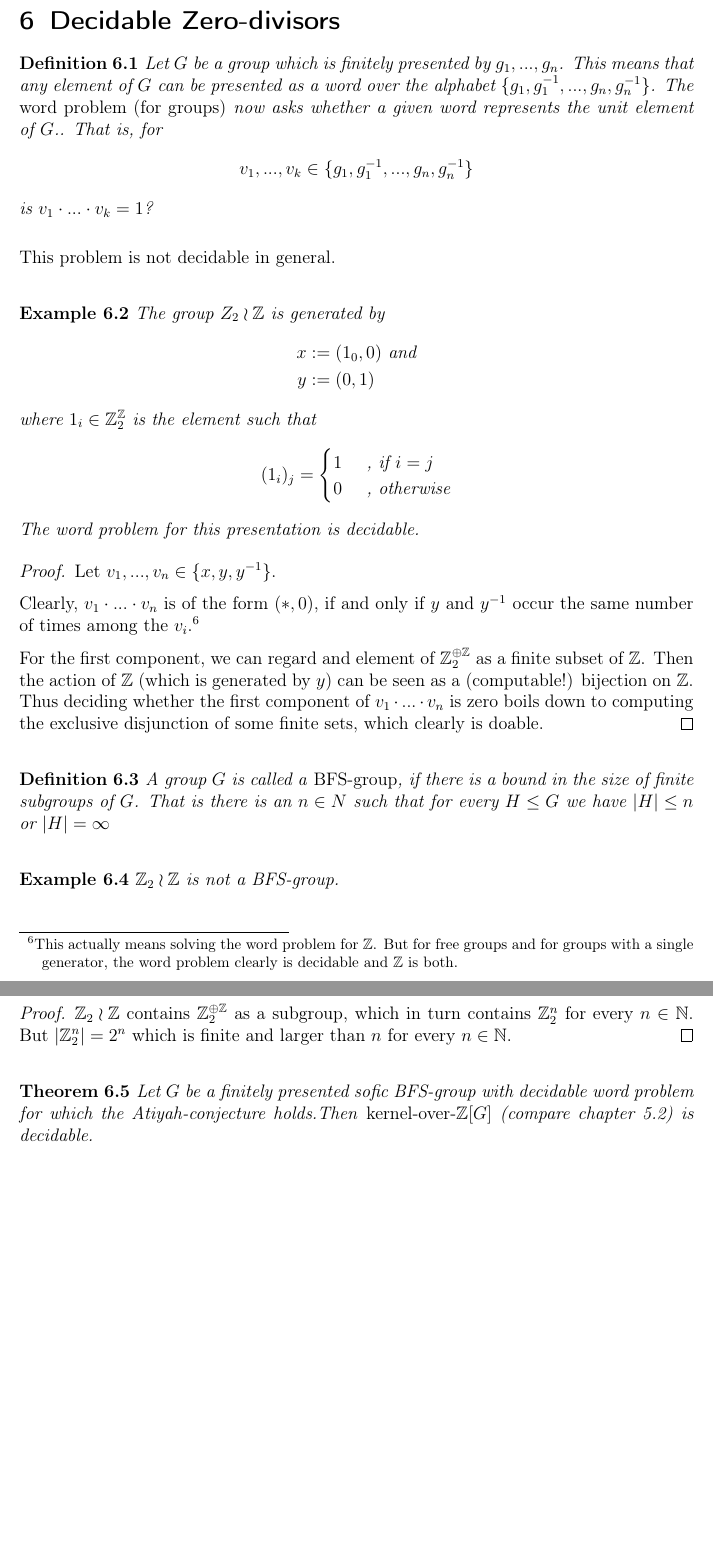
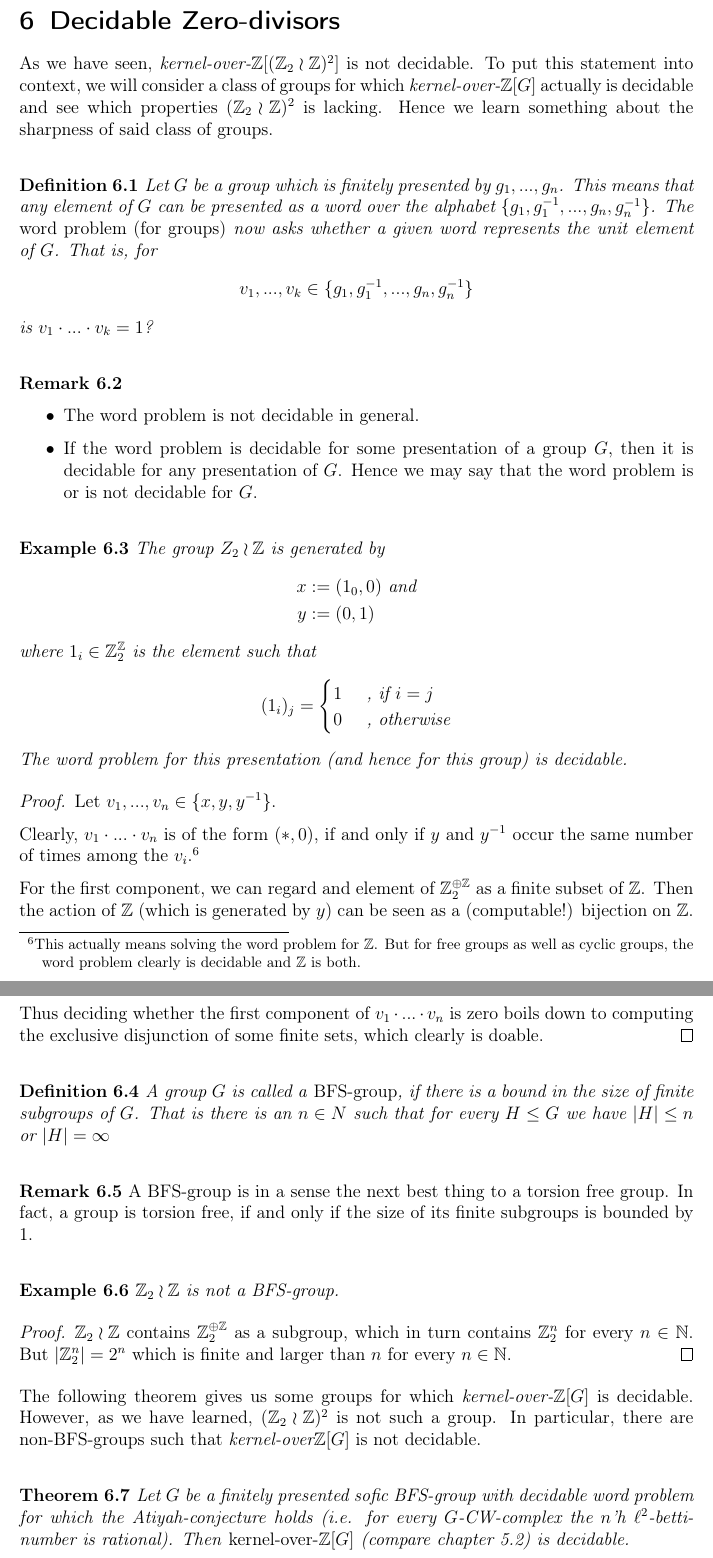
Before and after one commit to jyn-n/masterarbeit, a LaTeX document (tex/masterarbeit.tex, which reads tex/section__decidable_zero_divisors/main.tex): two parts of pages 35 and 36 of 40 before the commit and two parts of pages 35 and 36 of 41 after it, joined at a grey line, cut so that both start at the same text, the shorter picture padded with empty space. Compiled offline with pdfLaTeX.

Commit message:
still working on

```diff
--- a/tex/section__decidable_zero_divisors/main.tex
+++ b/tex/section__decidable_zero_divisors/main.tex
@@ -2,15 +2,26 @@
 
 %TODO ganz viele Texte
 
+As we have seen, \emph{kernel-over-$\Z[(\Z_2 \wr \Z)^2]$} is not decidable.
+To put this statement into context, we will consider a class of groups for which \emph{kernel-over-$\Z[G]$} actually is decidable and see which properties $(\Z_2 \wr \Z)^2$ is lacking.
+Hence we learn something about the sharpness of said class of groups.
+
 \begin{Definition}
-	Let $G$ be a group which is finitely presented by $g_1,...,g_n$. This means that any element of $G$ can be presented as a word over the alphabet $\{g_1,g_1^{-1},...,g_n,g_n^{-1}\}$. The \emph{word problem (for groups)} now asks whether a given word represents the unit element of $G$.. That is, for
+	Let $G$ be a group which is finitely presented by $g_1,...,g_n$. This means that any element of $G$ can be presented as a word over the alphabet $\{g_1,g_1^{-1},...,g_n,g_n^{-1}\}$. The \emph{word problem (for groups)} now asks whether a given word represents the unit element of $G$. That is, for
 	\begin{align*}
 		v_1,...,v_k \in \{g_1,g_1^{-1},...,g_n,g_n^{-1}\}
 	\end{align*}
 	is $v_1 \cdot ... \cdot v_k = 1$?
 \end{Definition}
 
-This problem is not decidable in general. %TODO citation needed
+\begin{Remark}
+	\
+	\begin{itemize}
+		\item The word problem is not decidable in general. %TODO citation needed
+		\item If the word problem is decidable for some presentation of a group $G$, then it is decidable for any presentation of $G$.
+			Hence we may say that the word problem is or is not decidable for $G$.
+	\end{itemize}
+\end{Remark}
 
 \begin{Example}
 	The group $Z_2 \wr \Z$ is generated by
@@ -22,13 +33,13 @@ This problem is not decidable in general. %TODO citation needed
 	\begin{align*}
 		 (1_i)_j = \begin{cases} 1~ &\text{, if $i = j$} \\ 0~ &\text{, otherwise} \end{cases}
 	\end{align*}
-	The word problem for this presentation is decidable.
+	The word problem for this presentation (and hence for this group) is decidable.
 \end{Example}
 \proof
 	Let $v_1,...,v_n \in \{x,y,y^{-1}\}$.
 
 	Clearly, $v_1 \cdot ... \cdot v_n$ is of the form $(*,0)$, if and only if $y$ and $y^{-1}$ occur the same number of times among the $v_i$.\footnotemark
-	\footnotetext{This actually means solving the word problem for $\Z$. But for free groups and for groups with a single generator, the word problem clearly is decidable and $\Z$ is both.}
+	\footnotetext{This actually means solving the word problem for $\Z$. But for free groups as well as cyclic groups, the word problem clearly is decidable and $\Z$ is both.}
 
 	For the first component, we can regard and element of $\Z_2^{\oplus \Z}$ as a finite subset of $\Z$.
 	Then the action of $\Z$ (which is generated by $y$) can be seen as a (computable!) bijection on $\Z$.
@@ -40,6 +51,11 @@ This problem is not decidable in general. %TODO citation needed
 	That is there is an $n \in N$ such that for every $H \leq G$ we have $|H| \leq n$ or $|H| = \infty$
 \end{Definition}
 
+\begin{Remark}
+	A BFS-group is in a sense the next best thing to a torsion free group.
+	In fact, a group is torsion free, if and only if the size of its finite subgroups is bounded by 1.
+\end{Remark}
+
 \begin{Example}
 	$\Z_2 \wr \Z$ is not a BFS-group.
 \end{Example}
@@ -47,9 +63,13 @@ This problem is not decidable in general. %TODO citation needed
 	$\Z_2 \wr \Z$ contains $\Z_2^{\oplus \Z}$ as a subgroup, which in turn contains $\Z_2^n$ for every $n \in \N$. But $|\Z_2^n| = 2^n$ which is finite and larger than $n$ for every $n \in \N$.
 \endproof
 
+The following theorem gives us some groups for which \emph{kernel-over-$\Z[G]$} is decidable.
+However, as we have learned, $(\Z_2 \wr \Z)^2$ is not such a group.
+In particular, there are non-BFS-groups such that \emph{kernel-over$\Z[G]$} is not decidable.
+
 \begin{Theorem}
 	\label{decidable_zero_divisors:theorem}
-	Let $G$ be a finitely presented sofic BFS-group with decidable word problem for which the Atiyah-conjecture holds.%TODO Atiyah, sofic
+	Let $G$ be a finitely presented sofic BFS-group with decidable word problem for which the Atiyah-conjecture holds (i.e. for every $G$-CW-complex the $n$'h \ltwo-betti-number is rational).
 	Then \emph{kernel-over-$\Z[G]$} (compare chapter \ref{the_zero_divisor_problem:main_theorem}) is decidable.
 \end{Theorem}
 For the proof, let us quote Lemma 7 from \cite{gra14-2}:
```
Also changed, not shown: tex/section__halting_problem/subs_3__computability.tex (+1 -1 lines), tex/section__remarks/main.tex (+1 -1 lines), tex/section__turing_machines/concatenation.tex (+3 -3 lines).
